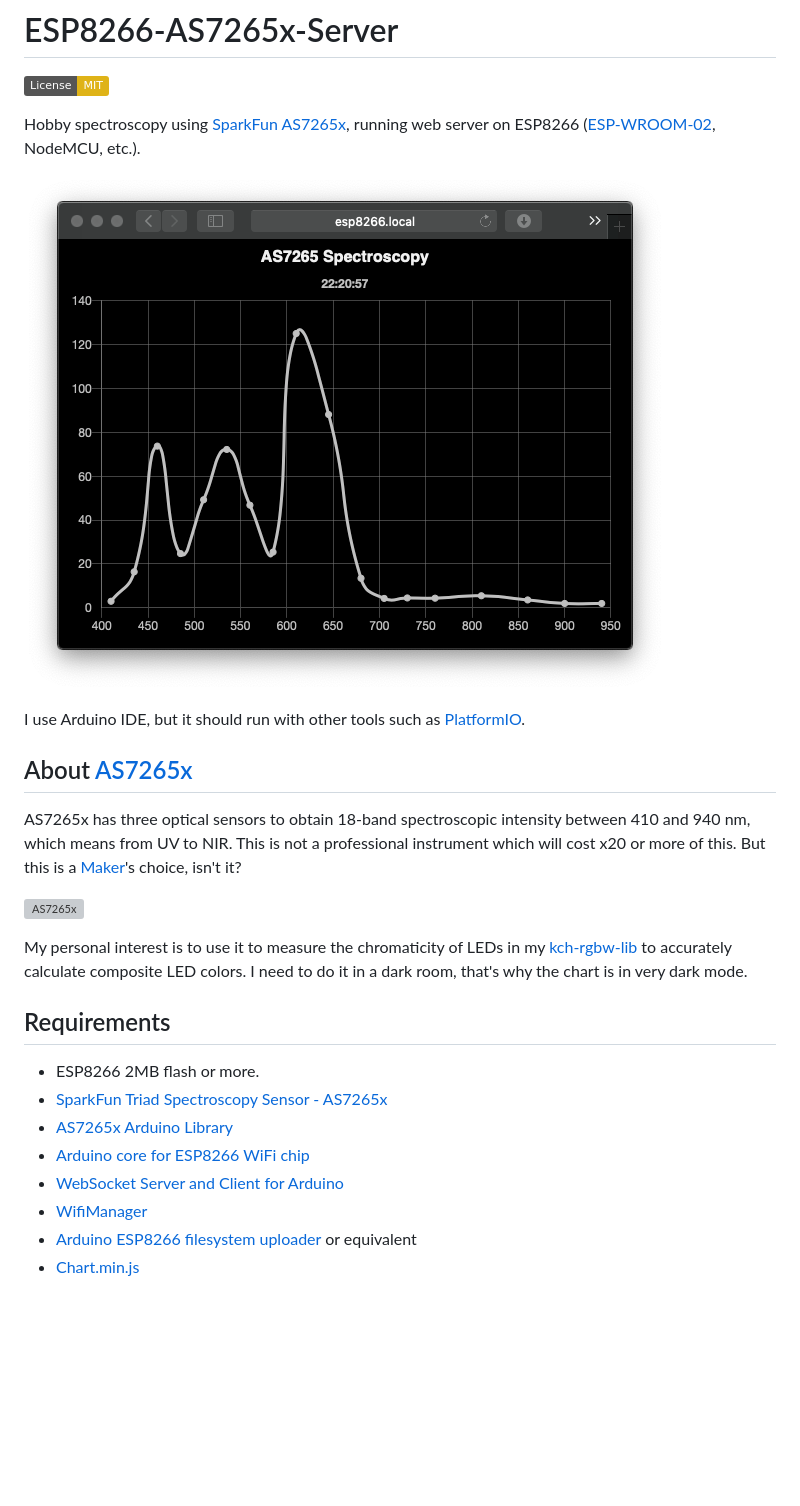
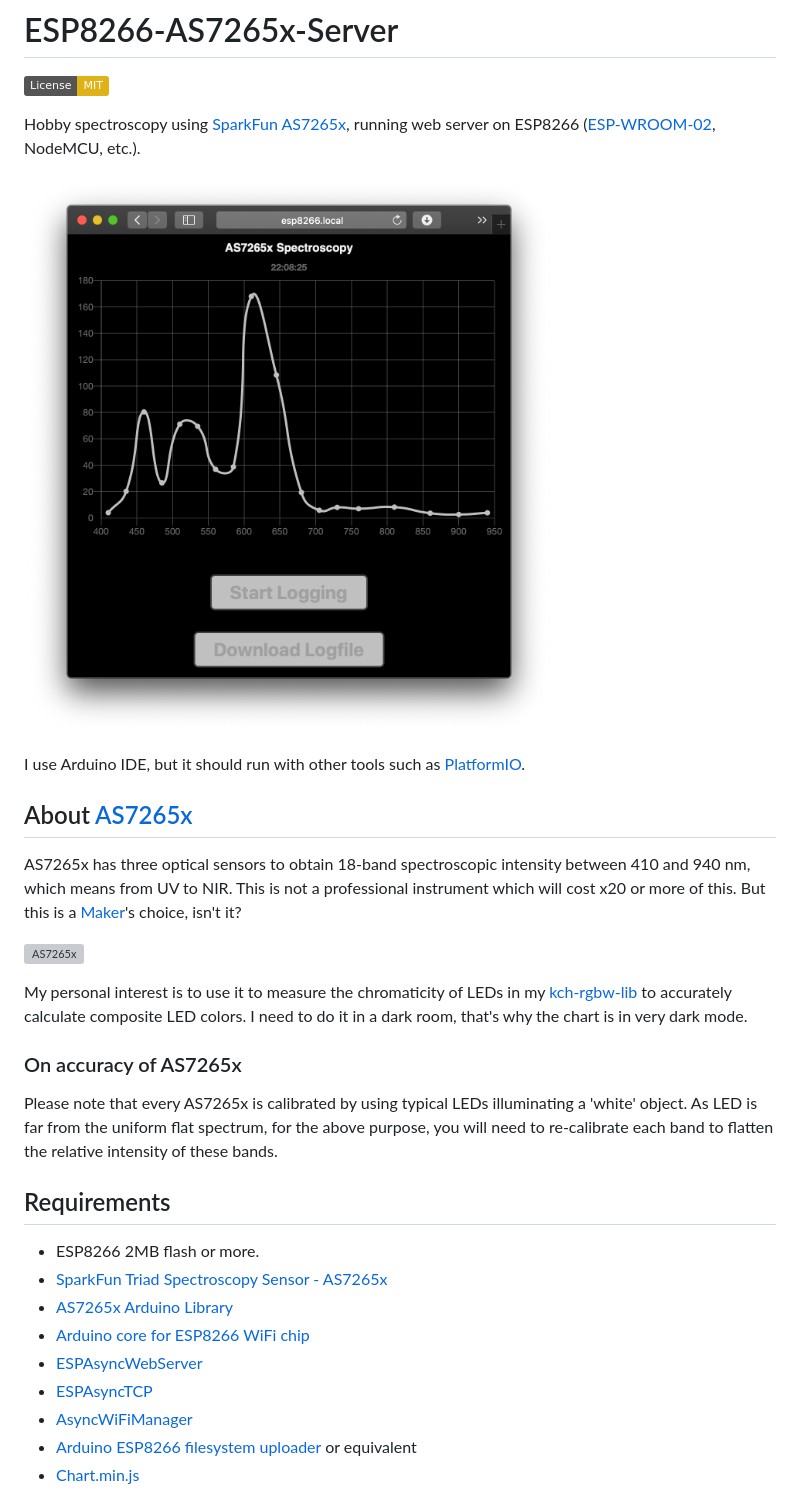
Before and after one commit to kchinzei/ESP8266-AS7265-Server, a Markdown page: README.md, the part around the change printed below. GitHub-like rendering; pictures changed too: Artwortks/screenshot.png; badges without logos; blank space fills up the shorter version; grey boxes are pictures that could not be loaded.

Commit message:
Rewrite to use AsyncWebServer. Response improved.

```diff
--- a/README.md
+++ b/README.md
@@ -16,14 +16,19 @@ AS7265x has three optical sensors to obtain 18-band spectroscopic intensity betw
 
 My personal interest is to use it to measure the chromaticity of LEDs in my [kch-rgbw-lib](https://github.com/kchinzei/kch-rgbw-lib) to accurately calculate composite LED colors. I need to do it in a dark room, that's why the chart is in very dark mode.
 
+### On accuracy of AS7265x
+
+Please note that every AS7265x is calibrated by using typical LEDs illuminating a 'white' object. As LED is far from the uniform flat spectrum, for the above purpose, you will need to re-calibrate each band to flatten the relative intensity of these bands.
+
 ## Requirements
 
 - ESP8266 2MB flash or more.
 - [SparkFun Triad Spectroscopy Sensor - AS7265x](https://www.sparkfun.com/products/15050)
 - [AS7265x Arduino Library](https://github.com/sparkfun/SparkFun_AS7265x_Arduino_Library)
 - [Arduino core for ESP8266 WiFi chip](https://github.com/esp8266/Arduino)
-- [WebSocket Server and Client for Arduino](https://github.com/Links2004/arduinoWebSockets)
-- [WifiManager](https://github.com/tzapu/WiFiManager)
+- [ESPAsyncWebServer](https://github.com/me-no-dev/ESPAsyncWebServer)
+- [ESPAsyncTCP](https://github.com/me-no-dev/ESPAsyncTCP)
+- [AsyncWiFiManager](https://github.com/alanswx/ESPAsyncWiFiManager)
 - [Arduino ESP8266 filesystem uploader](https://github.com/esp8266/arduino-esp8266fs-plugin) or equivalent
 - [Chart.min.js](https://cdnjs.cloudflare.com/ajax/libs/Chart.js/2.9.4/Chart.min.js)
 
```
Also changed, not shown: other parts of README.md (+5 -4 lines), 3 other files.
